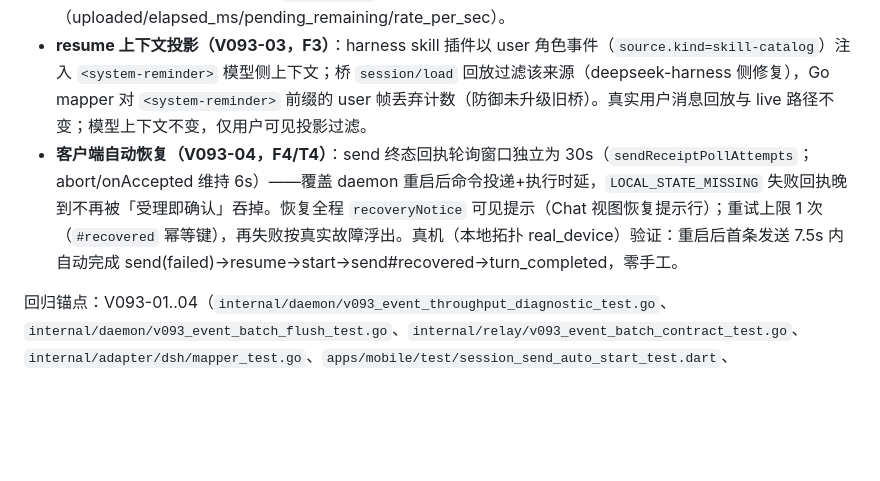
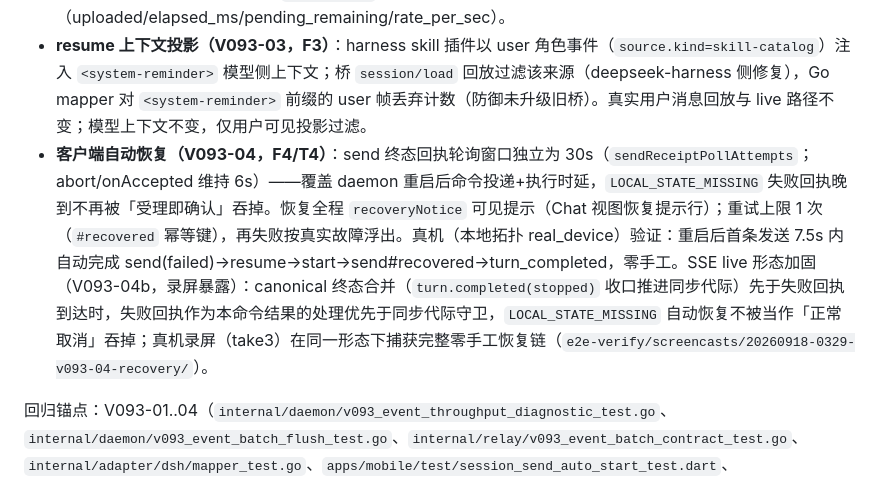
Before and after one commit to yubi233/agent-sessions, a Markdown page: docs/zh/项目文档.md, the part around the change. GitHub-like rendering; blank space fills up the shorter version.

```diff
--- a/docs/zh/项目文档.md
+++ b/docs/zh/项目文档.md
@@ -308,7 +308,7 @@ v0.9.3 修复 v0.9.2 云端真机验收暴露的四项真实缺陷（F1–F4；
 
 - **事件批量上传（V093-02，传输层吞吐）**：Daemon→Relay 事件上传默认走 `POST /v1/daemon/events/batch`——单事务按数组顺序落库（daemon 出箱按 `created_at,event_id` 排序即投递顺序），event_seq 批内严格递增、重复投递整批幂等（event_id receipt 查重同路径）、任一事件非法整批原子回滚；`UploadEvent` 是批量通道的 len=1 特例（同一事务体 `appendDaemonEventInTx`）。分块按「条数 200 + envelope 字节 1MB」双上限；本地 delivered 标记同批单事务。回滚开关 `AGENT_SESSIONS_DAEMON_EVENT_BATCH_SIZE=1` 完整还原逐条路径；批量级 4xx 回退逐条隔离毒丸（`RELAY_REJECTED_PERMANENT` 语义不变）、瞬态失败整批退避。冻结契约（顺序/幂等/终态/E2EE 形状）不放松。量化：串行逐条 31 条/秒@30ms RTT（V093-01 基线，与 R18 云端 16 条/秒同量级）→ 批量后 10000 条 1.7s 追平。`flushEvents` 具备吞吐摘要埋点（uploaded/elapsed_ms/pending_remaining/rate_per_sec）。
 - **resume 上下文投影（V093-03，F3）**：harness skill 插件以 user 角色事件（`source.kind=skill-catalog`）注入 `<system-reminder>` 模型侧上下文；桥 `session/load` 回放过滤该来源（deepseek-harness 侧修复），Go mapper 对 `<system-reminder>` 前缀的 user 帧丢弃计数（防御未升级旧桥）。真实用户消息回放与 live 路径不变；模型上下文不变，仅用户可见投影过滤。
-- **客户端自动恢复（V093-04，F4/T4）**：send 终态回执轮询窗口独立为 30s（`sendReceiptPollAttempts`；abort/onAccepted 维持 6s）——覆盖 daemon 重启后命令投递+执行时延，`LOCAL_STATE_MISSING` 失败回执晚到不再被「受理即确认」吞掉。恢复全程 `recoveryNotice` 可见提示（Chat 视图恢复提示行）；重试上限 1 次（`#recovered` 幂等键），再失败按真实故障浮出。真机（本地拓扑 real_device）验证：重启后首条发送 7.5s 内自动完成 send(failed)→resume→start→send#recovered→turn_completed，零手工。
+- **客户端自动恢复（V093-04，F4/T4）**：send 终态回执轮询窗口独立为 30s（`sendReceiptPollAttempts`；abort/onAccepted 维持 6s）——覆盖 daemon 重启后命令投递+执行时延，`LOCAL_STATE_MISSING` 失败回执晚到不再被「受理即确认」吞掉。恢复全程 `recoveryNotice` 可见提示（Chat 视图恢复提示行）；重试上限 1 次（`#recovered` 幂等键），再失败按真实故障浮出。真机（本地拓扑 real_device）验证：重启后首条发送 7.5s 内自动完成 send(failed)→resume→start→send#recovered→turn_completed，零手工。SSE live 形态加固（V093-04b，录屏暴露）：canonical 终态合并（`turn.completed(stopped)` 收口推进同步代际）先于失败回执到达时，失败回执作为本命令结果的处理优先于同步代际守卫，`LOCAL_STATE_MISSING` 自动恢复不被当作「正常取消」吞掉；真机录屏（take3）在同一形态下捕获完整零手工恢复链（`e2e-verify/screencasts/20260918-0329-v093-04-recovery/`）。
 
 回归锚点：V093-01..04（`internal/daemon/v093_event_throughput_diagnostic_test.go`、`internal/daemon/v093_event_batch_flush_test.go`、`internal/relay/v093_event_batch_contract_test.go`、`internal/adapter/dsh/mapper_test.go`、`apps/mobile/test/session_send_auto_start_test.dart`、`apps/mobile/test/v093_terminal_auto_converge_test.dart`）+ 桥仓 `replay-skill-catalog.spec.ts`；统一入口 `task test:v093:local`（P3 登记）、定向复跑 `task test:v093:attrib`。
 
```
Also changed, not shown: docs/zh/自动化测试文档.md (+4 -2 lines), 1 other file.
